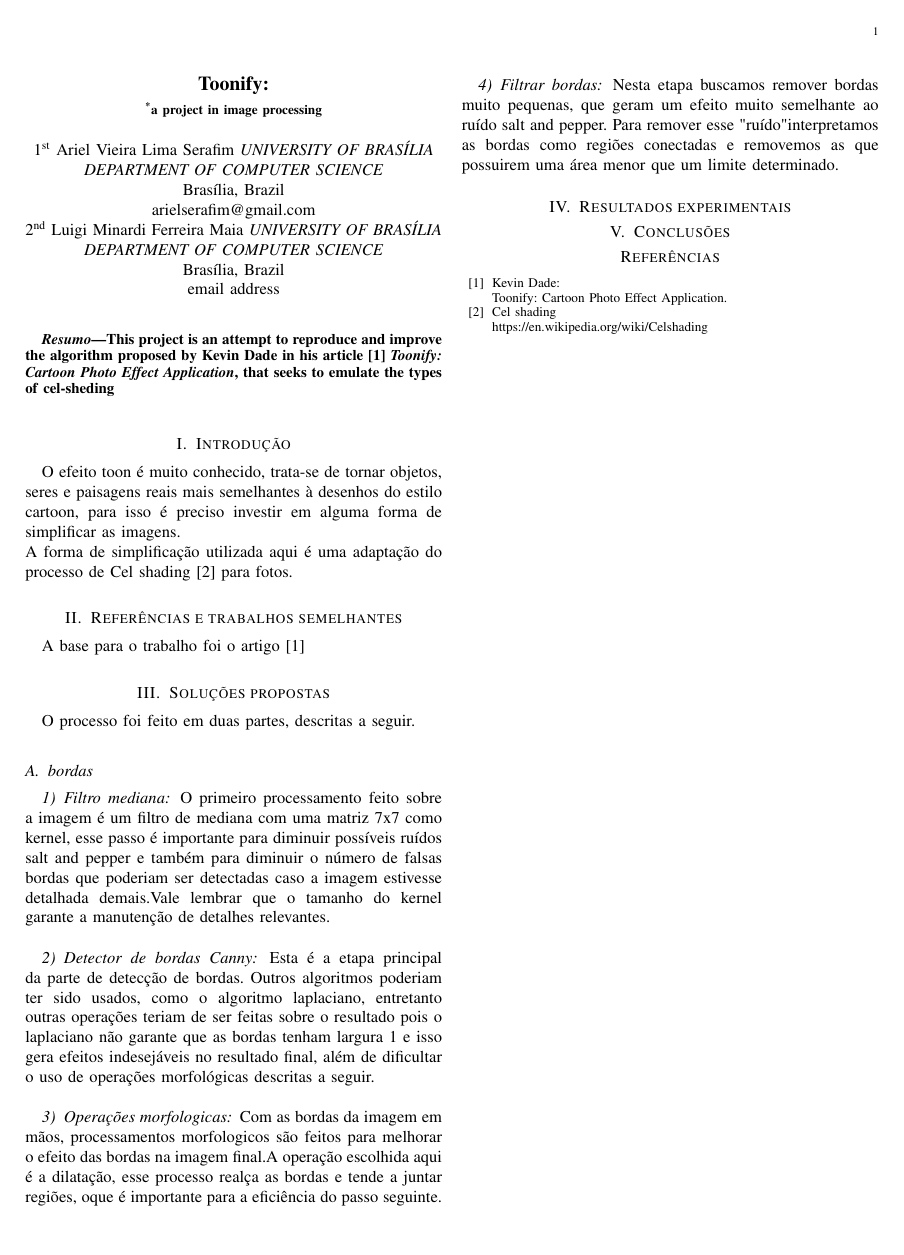
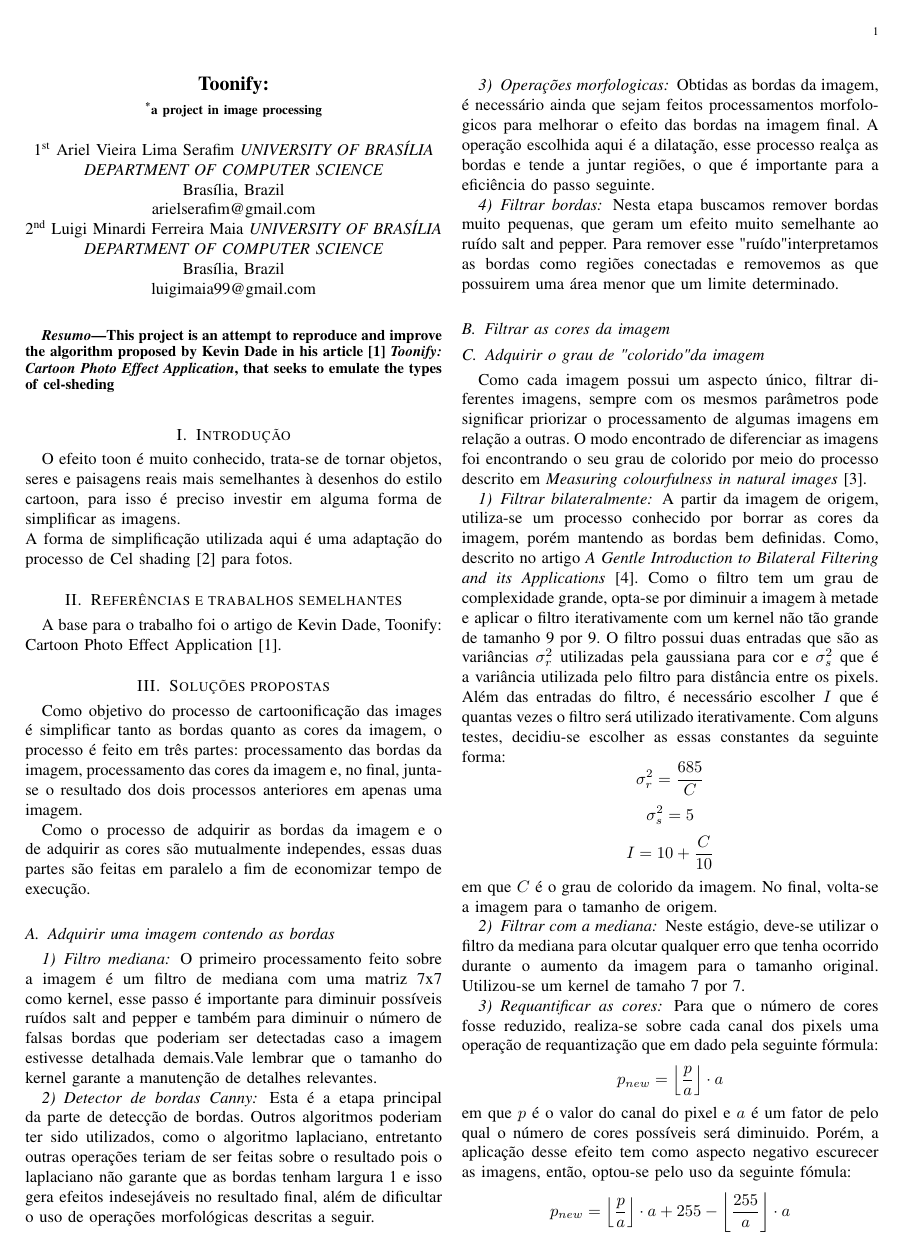
Before and after one commit to ArielSixwings/Projeto-final-Ipi, a LaTeX paper (Documentacao/documentacao.tex): the whole page before the commit and page 1 of 2 after it. Compiled offline with pdfLaTeX.

Commit message:
Vai hexa

```diff
--- a/Documentacao/documentacao.tex
+++ b/Documentacao/documentacao.tex
@@ -27,7 +27,7 @@ arielserafim@gmail.com\\}
 \IEEEauthorblockA{\textit{UNIVERSITY OF BRASÍLIA} \\
 \textit{DEPARTMENT OF COMPUTER SCIENCE}\\
 Brasília, Brazil \\
-email address}
+luigimaia99@gmail.com}
 }
 
 \maketitle
@@ -39,19 +39,66 @@ This project is an attempt to reproduce and improve the algorithm proposed by Ke
 \section{Introdução}
 	O efeito toon é muito conhecido, trata-se de tornar objetos, seres e paisagens reais mais semelhantes à desenhos do estilo cartoon, para isso é preciso investir em alguma forma de simplificar as imagens.\\
 	A forma de simplificação utilizada aqui é uma adaptação  do processo de Cel shading\cite{CITE-celshading} para fotos.
+
 \section{Referências e trabalhos semelhantes}
-	A base para o trabalho foi o artigo \cite{CITE-artigobase}
+
+	A base para o trabalho foi o artigo de Kevin Dade, Toonify: Cartoon Photo Effect Application \cite{CITE-artigobase}.
+
 \section{Soluções propostas}
-	O processo foi feito em duas partes, descritas a seguir.
-	\subsection{bordas}
+	Como objetivo do processo de cartoonificação das images é simplificar tanto as bordas quanto as cores da imagem, o processo é feito em três partes: processamento das bordas da imagem, processamento das cores da imagem e, no final, junta-se o resultado dos dois processos anteriores em apenas uma imagem.
+
+	Como o processo de adquirir as bordas da imagem e o de adquirir as cores são mutualmente independes, essas duas partes são feitas em paralelo a fim de economizar tempo de execução.
+
+	\subsection{Adquirir uma imagem contendo as bordas}
 		\subsubsection{Filtro mediana}
-			O primeiro processamento feito sobre a imagem é um filtro de mediana com uma matriz 7x7 como kernel, esse passo é importante para diminuir possíveis ruídos salt and pepper e também para diminuir o número de falsas bordas que poderiam ser detectadas caso a imagem estivesse detalhada demais.Vale lembrar que o tamanho do kernel garante a manutenção de detalhes relevantes.\\
+			O primeiro processamento feito sobre a imagem é um filtro de mediana com uma matriz 7x7 como kernel, esse passo é importante para diminuir possíveis ruídos salt and pepper e também para diminuir o número de falsas bordas que poderiam ser detectadas caso a imagem estivesse detalhada demais.Vale lembrar que o tamanho do kernel garante a manutenção de detalhes relevantes.
+
 		\subsubsection{Detector de bordas Canny}
-			Esta é a etapa principal da parte de detecção de bordas. Outros algoritmos poderiam ter sido usados, como o algoritmo laplaciano, entretanto outras operações teriam de ser feitas sobre o resultado pois o laplaciano não garante que as bordas tenham largura 1 e isso gera efeitos indesejáveis no resultado final, além de dificultar o uso de operações morfológicas descritas a seguir.\\
+			Esta é a etapa principal da parte de detecção de bordas. Outros algoritmos poderiam ter sido utilizados, como o algoritmo laplaciano, entretanto outras operações teriam de ser feitas sobre o resultado pois o laplaciano não garante que as bordas tenham largura 1 e isso gera efeitos indesejáveis no resultado final, além de dificultar o uso de operações morfológicas descritas a seguir.
+
 		\subsubsection{Operações morfologicas}
-			Com as bordas da imagem em mãos, processamentos morfologicos são feitos para melhorar o efeito das bordas na imagem final.A operação escolhida aqui é a dilatação, esse processo realça as bordas e tende a juntar regiões, oque  é importante para a eficiência do passo seguinte.\\
+			Obtidas as bordas da imagem, é necessário ainda que sejam feitos processamentos morfologicos para melhorar o efeito das bordas na imagem final. A operação escolhida aqui é a dilatação, esse processo realça as bordas e tende a juntar regiões, o que é importante para a eficiência do passo seguinte.
+
 		\subsubsection{Filtrar bordas}
 			Nesta etapa buscamos remover bordas muito pequenas, que geram um efeito muito semelhante ao ruído salt and pepper. Para remover esse "ruído" interpretamos as bordas como regiões conectadas e removemos as que possuirem uma área menor que um limite determinado.
+
+		\subsection{Filtrar as cores da imagem}
+			\subsection{Adquirir o grau de "colorido" da imagem}
+				Como cada imagem possui um aspecto único, filtrar diferentes imagens, sempre com os mesmos parâmetros pode significar priorizar o processamento de algumas imagens em relação a outras. O modo encontrado de diferenciar as imagens foi encontrando o seu grau de colorido por meio do processo descrito em \textit{Measuring colourfulness in natural images} \cite{CITE-colourfuness}.
+			\subsubsection{Filtrar bilateralmente}
+				A partir da imagem de origem, utiliza-se um processo conhecido por borrar as cores da imagem, porém mantendo as bordas bem definidas. Como, descrito no artigo \textit{A Gentle Introduction to Bilateral Filtering and its Applications} \cite{CITE-bilateralfilter}.
+				Como o filtro tem um grau de complexidade grande, opta-se por diminuir a imagem à metade e aplicar o filtro iterativamente com um kernel não tão grande de tamanho 9 por 9. O filtro possui duas entradas que são as variâncias $\sigma_r^2$ utilizadas pela gaussiana para cor e $\sigma_s^2$ que é a variância utilizada pelo filtro para distância entre os pixels. Além das entradas do filtro, é necessário escolher $I$ que é quantas vezes o filtro será utilizado iterativamente. Com alguns testes, decidiu-se escolher as essas constantes da seguinte forma:
+				$$
+				\sigma_r^2 = 	\frac{685}{C}
+				$$
+				$$
+				\sigma_s^2 = 5
+				$$
+				$$
+				I = 10 + \frac{C}{10}
+				$$
+				em que $C$ é o grau de colorido da imagem.
+				No final, volta-se a imagem para o tamanho de origem.
+			\subsubsection{Filtrar com a mediana}
+			Neste estágio, deve-se utilizar o filtro da mediana para olcutar qualquer erro que tenha ocorrido durante o aumento da imagem para o tamanho original. Utilizou-se um kernel de tamaho 7 por 7.
+			\subsubsection{Requantificar as cores}
+			Para que o número de cores fosse reduzido, realiza-se sobre cada canal dos pixels uma operação de requantização que em dado pela seguinte fórmula:
+			$$
+			p_{new} = \left\lfloor\frac{p}{a}\right\rfloor \cdot a
+			$$
+			em que $p$ é o valor do canal do pixel e $a$ é um fator de pelo qual o número de cores possíveis será diminuido. Porém, a aplicação desse efeito tem como aspecto negativo escurecer as imagens, então, optou-se pelo uso da seguinte fómula:
+			$$
+			p_{new} = \left\lfloor\frac{p}{a}\right\rfloor \cdot a
+			+ 255 - \left\lfloor\frac{255}{a}\right\rfloor \cdot a
+			$$
+			em que 255 é o valor máximo das cores em cada canal de cores. Já o valor de $a$ é escolhido a partir da seguinte fórmula:
+			$$
+			a = 10 + \frac{C}{5}
+			$$
+			em que novamente $C$ é o grau de "colorido" da imagem.
+
+			\section{•}
+
 \section{Resultados experimentais}
 
 \section{Conclusões}
```
Also changed, not shown: Documentacao/documentacao.tex (8 more changed lines), 5 other files.
